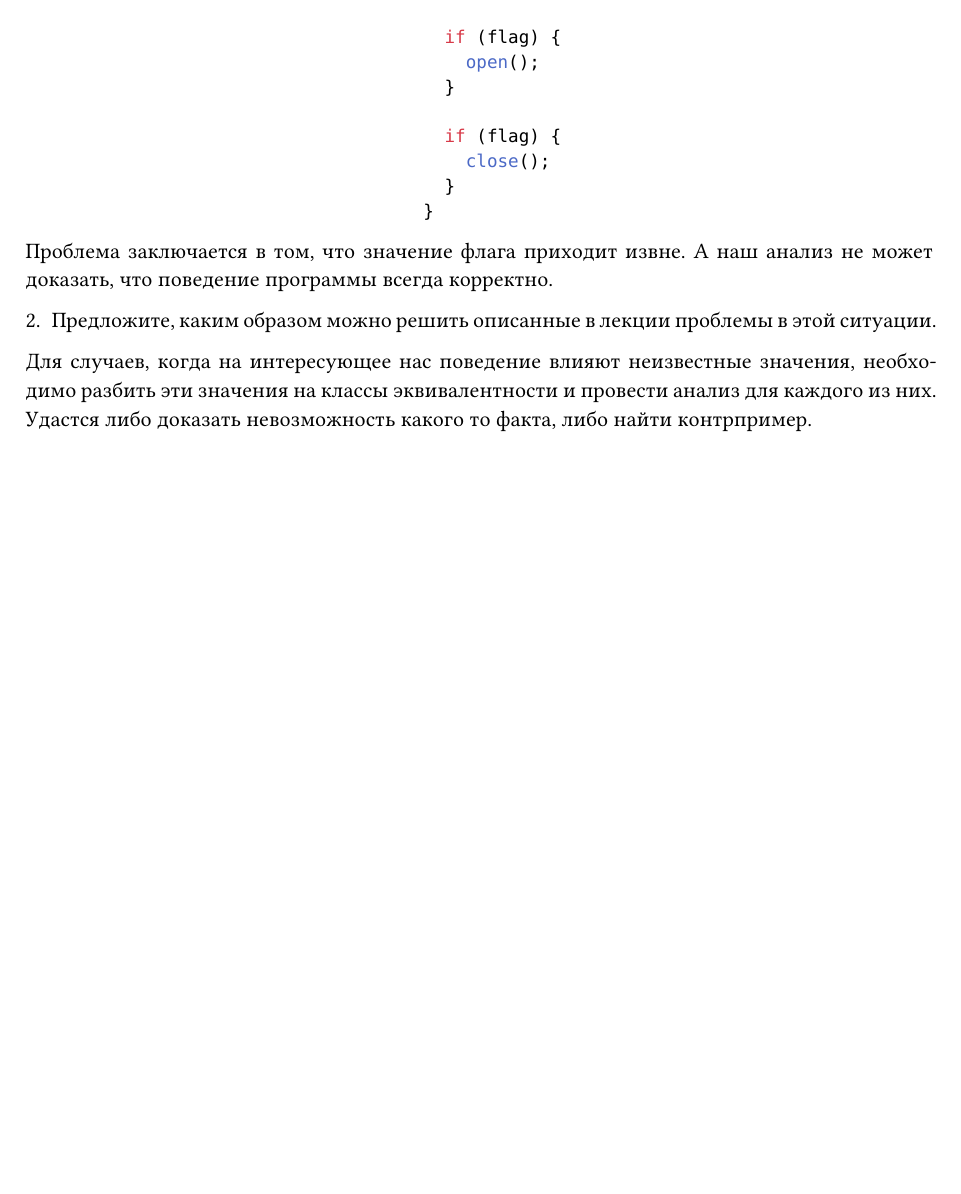
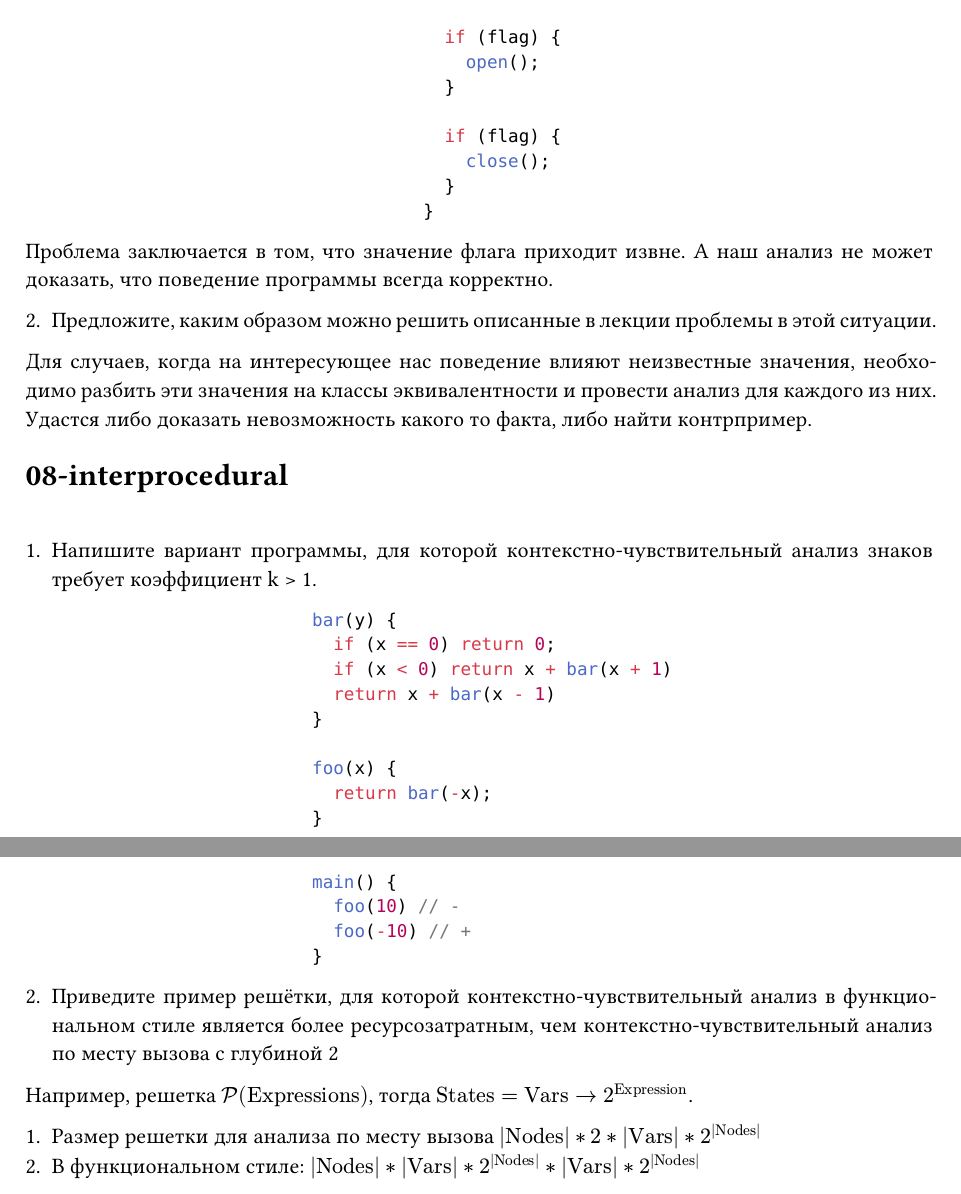
Before and after one commit to ebukreev/static-analysis-course, a Typst document (answers/main.typ): part of page 3 of 3 before the commit and two parts of pages 3 and 4 of 4 after it, the two joined at a grey line, cut so that both start at the same text, the shorter picture padded with empty space. Compiled offline with Typst 0.15; a missing font is replaced by an installed copy or a similar font.

Commit message:
implement 08 hw

````diff
--- a/answers/main.typ
+++ b/answers/main.typ
@@ -147,3 +147,34 @@
 2. Предложите, каким образом можно решить описанные в лекции проблемы в этой ситуации.
 
 Для случаев, когда на интересующее нас поведение влияют неизвестные значения, необходимо разбить эти значения на классы эквивалентности и провести анализ для каждого из них. Удастся либо доказать невозможность какого то факта, либо найти контрпример.
+
+= 08-interprocedural
+
+\
+
+1. Напишите вариант программы, для которой контекстно-чувствительный анализ знаков требует коэффициент k > 1.
+
+  #align(center)[
+    ```c
+    bar(y) {
+      if (x == 0) return 0;
+      if (x < 0) return x + bar(x + 1)
+      return x + bar(x - 1)
+    }
+
+    foo(x) {
+      return bar(-x);
+    }
+
+    main() {
+      foo(10) // -
+      foo(-10) // +
+    }
+    ```]
+
+2. Приведите пример решётки, для которой контекстно-чувствительный анализ в функциональном стиле является более ресурсозатратным, чем контекстно-чувствительный анализ по месту вызова с глубиной 2
+
+Например, решетка $𝒫("Expressions")$, тогда $"States" = "Vars" -> 2^"Expression"$.
+
+1. Размер решетки для анализа по месту вызова $|"Nodes"|*2*|"Vars"|*2^(|"Nodes"|)$
+2. В функциональном стиле: $|"Nodes"|*|"Vars"|*2^(|"Nodes"|)*|"Vars"|*2^(|"Nodes"|)$
````
Also changed, not shown: answers/answers.pdf.
